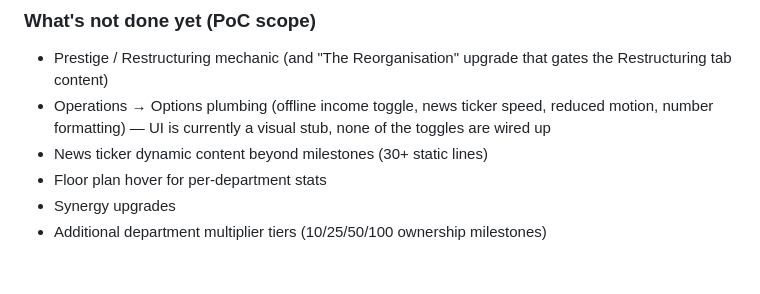
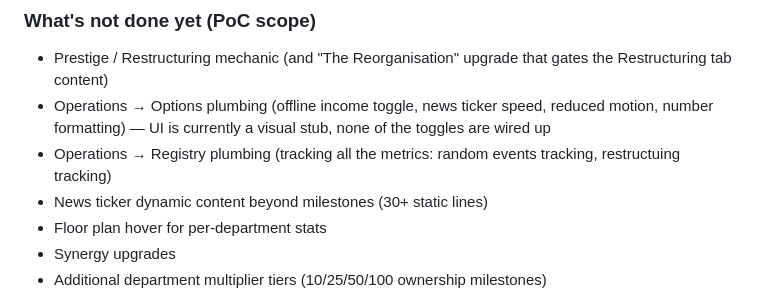
Before and after one commit to sporeza/the-department, a Markdown page: CLAUDE.md, the part around the change. Rendered like a GitHub page; blank space fills up the shorter version.

Commit message:
Added additional outstanding item to to-do list

```diff
--- a/CLAUDE.md
+++ b/CLAUDE.md
@@ -40,6 +40,7 @@ Core gameplay loop is functional. The player can click to earn Forms, buy depart
 ### What's not done yet (PoC scope)
 - Prestige / Restructuring mechanic (and "The Reorganisation" upgrade that gates the Restructuring tab content)
 - Operations → Options plumbing (offline income toggle, news ticker speed, reduced motion, number formatting) — UI is currently a visual stub, none of the toggles are wired up
+- Operations → Registry plumbing (tracking all the metrics: random events tracking, restructuing tracking)
 - News ticker dynamic content beyond milestones (30+ static lines)
 - Floor plan hover for per-department stats
 - Synergy upgrades
```
